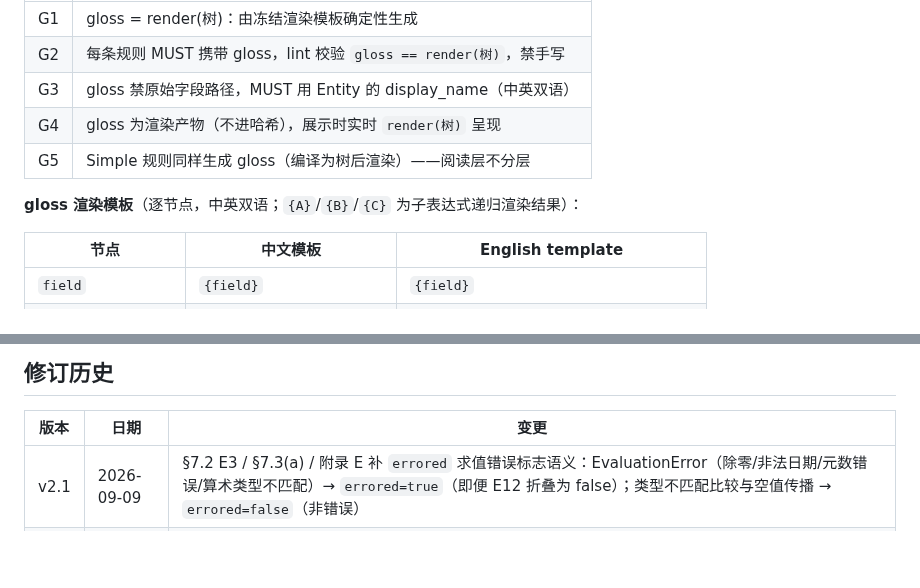
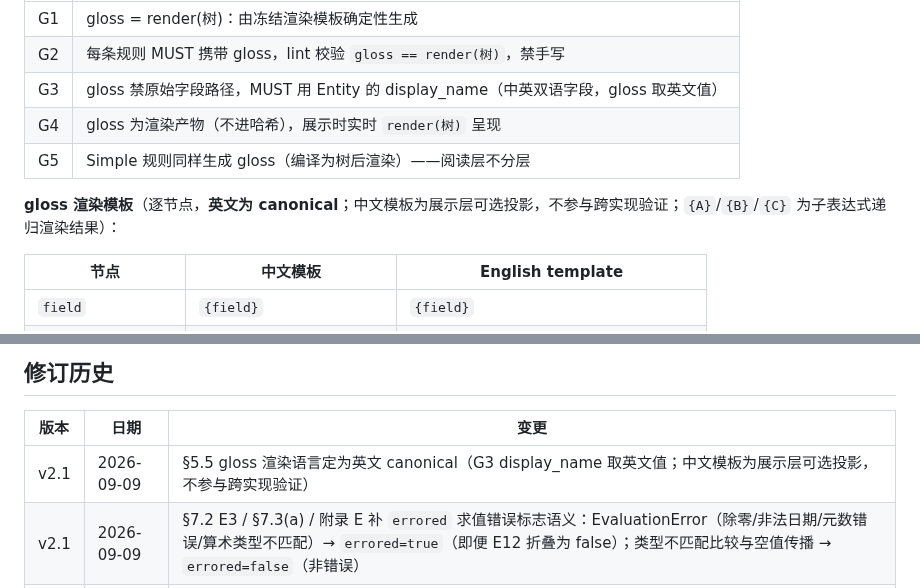
Before and after one commit to OpenOBA/erdl-landing, a Markdown page: erdl-spec.md, 2 parts joined by grey strips. GitHub-like rendering; blank space fills up the shorter version.

Commit message:
docs(spec): pin gloss rendering to English canonical (Chinese as presentation-only projection)

```diff
--- a/erdl-spec.md
+++ b/erdl-spec.md
@@ -345,11 +345,11 @@ gloss: "当（售价 减 成本）除以 售价 小于 15% 时，需人工审批
 |---|--------|
 | G1 | gloss = render(树)：由冻结渲染模板确定性生成 |
 | G2 | 每条规则 MUST 携带 gloss，lint 校验 `gloss == render(树)`，禁手写 |
-| G3 | gloss 禁原始字段路径，MUST 用 Entity 的 display_name（中英双语） |
+| G3 | gloss 禁原始字段路径，MUST 用 Entity 的 display_name（中英双语字段，gloss 取英文值） |
 | G4 | gloss 为渲染产物（不进哈希），展示时实时 `render(树)` 呈现 |
 | G5 | Simple 规则同样生成 gloss（编译为树后渲染）——阅读层不分层 |
 
-**gloss 渲染模板**（逐节点，中英双语；`{A}`/`{B}`/`{C}` 为子表达式递归渲染结果）：
+**gloss 渲染模板**（逐节点，**英文为 canonical**；中文模板为展示层可选投影，不参与跨实现验证；`{A}`/`{B}`/`{C}` 为子表达式递归渲染结果）：
 
 | 节点 | 中文模板 | English template |
 |------|---------|------------------|
@@ -801,6 +801,7 @@ total_matched: 1
 
 | 版本 | 日期 | 变更 |
 |------|------|------|
+| v2.1 | 2026-09-09 | §5.5 gloss 渲染语言定为英文 canonical（G3 display_name 取英文值；中文模板为展示层可选投影，不参与跨实现验证） |
 | v2.1 | 2026-09-09 | §7.2 E3 / §7.3(a) / 附录 E 补 `errored` 求值错误标志语义：EvaluationError（除零/非法日期/元数错误/算术类型不匹配）→ `errored=true`（即便 E12 折叠为 false）；类型不匹配比较与空值传播 → `errored=false`（非错误） |
 | v2.1 | 2026-09-05 | §7.3(f) 明确 date-time 输入解析为整秒精度（不支持小数秒），跨实现对齐 |
 | v2.1 | 2026-09-04 | §7.3(d) 明确安全语法子集为「正则语言」：禁止反向引用（`\1`–`\9`、`\k<name>`）与环视（`(?=)`/`(?!)`/`(?<=)`/`(?<!)`）；明确内联大小写标志不提供（匹配始终大小写敏感） |
```
